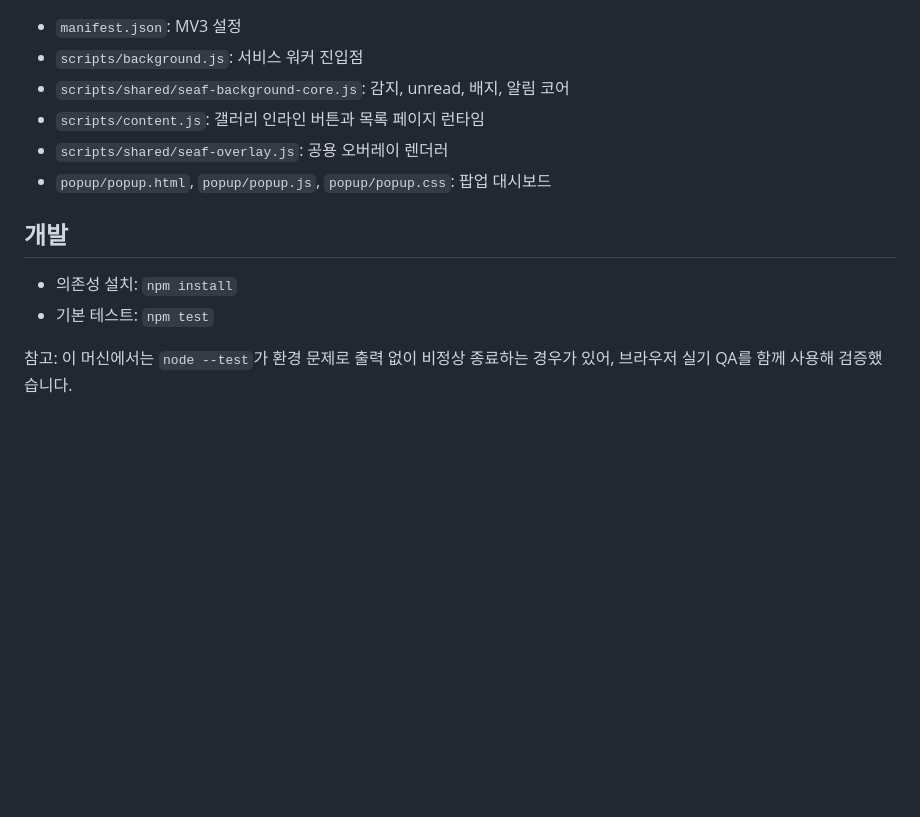
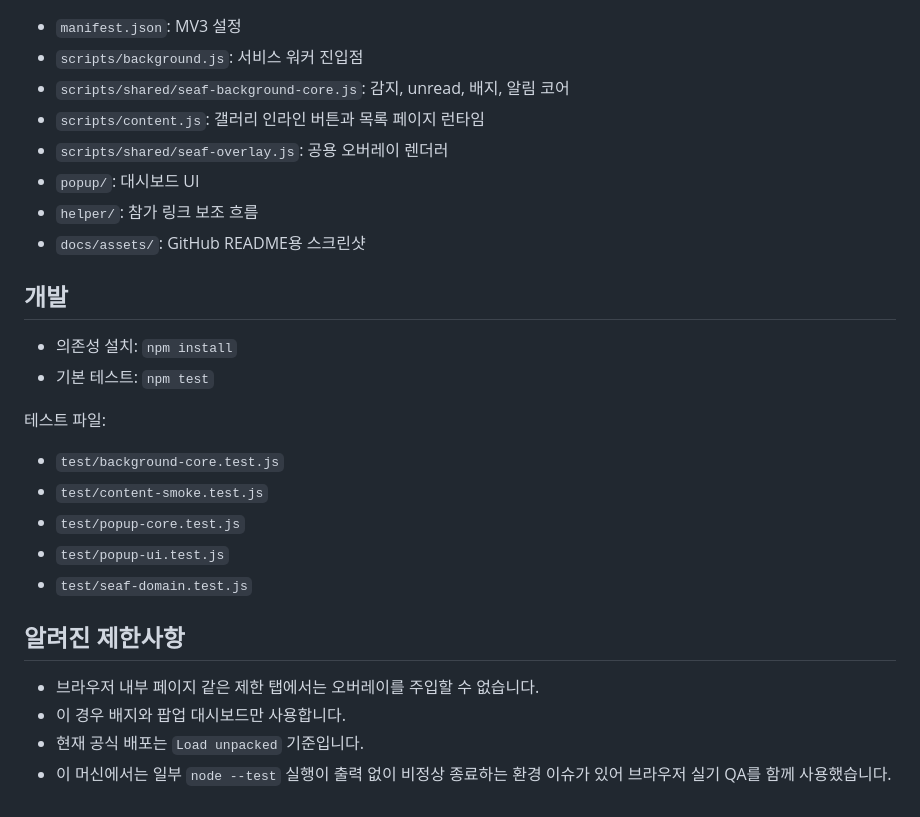
Before and after one commit to Chyo628/mangho-detector, a Markdown page: README.md, the part around the change printed below. GitHub-like rendering; blank space fills up the shorter version.

```diff
--- a/README.md
+++ b/README.md
@@ -38,12 +86,26 @@ Helldivers 시리즈 갤러리의 `헬망호` 모집 글을 감지해서 브라
 - `scripts/shared/seaf-background-core.js`: 감지, unread, 배지, 알림 코어
 - `scripts/content.js`: 갤러리 인라인 버튼과 목록 페이지 런타임
 - `scripts/shared/seaf-overlay.js`: 공용 오버레이 렌더러
-- `popup/popup.html`, `popup/popup.js`, `popup/popup.css`: 팝업 대시보드
+- `popup/`: 대시보드 UI
+- `helper/`: 참가 링크 보조 흐름
+- `docs/assets/`: GitHub README용 스크린샷
 
 ## 개발
 
 - 의존성 설치: `npm install`
 - 기본 테스트: `npm test`
 
-참고:
-이 머신에서는 `node --test`가 환경 문제로 출력 없이 비정상 종료하는 경우가 있어, 브라우저 실기 QA를 함께 사용해 검증했습니다.
+테스트 파일:
+
+- `test/background-core.test.js`
+- `test/content-smoke.test.js`
+- `test/popup-core.test.js`
+- `test/popup-ui.test.js`
+- `test/seaf-domain.test.js`
+
+## 알려진 제한사항
+
+- 브라우저 내부 페이지 같은 제한 탭에서는 오버레이를 주입할 수 없습니다.
+- 이 경우 배지와 팝업 대시보드만 사용합니다.
+- 현재 공식 배포는 `Load unpacked` 기준입니다.
+- 이 머신에서는 일부 `node --test` 실행이 출력 없이 비정상 종료하는 환경 이슈가 있어 브라우저 실기 QA를 함께 사용했습니다.
```
Also changed, not shown: other parts of README.md (+58 -10 lines), docs/assets/browser-overlay.png (added), docs/assets/popup-dashboard.png (added), 3 other files.
